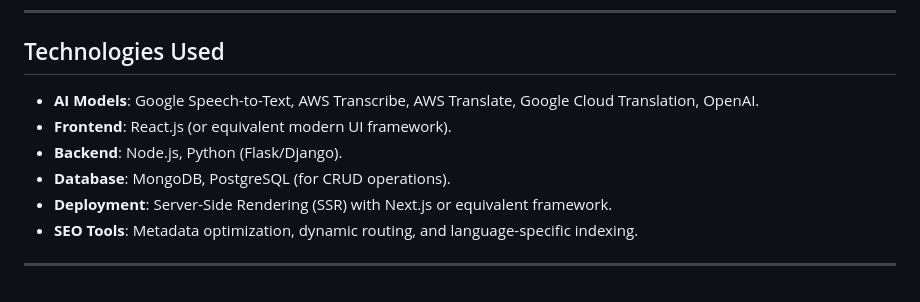
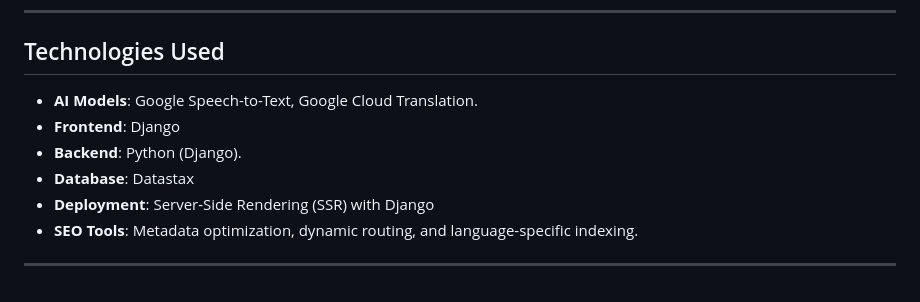
Before and after one commit to SarthSatpute/Translation-and-Transcription, a Markdown page: README.md, the part around the change. Rendered like a GitHub page.

Commit message:
One last one

```diff
--- a/README.md
+++ b/README.md
@@ -81,11 +81,11 @@ The **Blog Dashboard** is an advanced platform designed to enable seamless trans
 
 ## Technologies Used
 
-- **AI Models**: Google Speech-to-Text, AWS Transcribe, AWS Translate, Google Cloud Translation, OpenAI.
-- **Frontend**: React.js (or equivalent modern UI framework).
-- **Backend**: Node.js, Python (Flask/Django).
-- **Database**: MongoDB, PostgreSQL (for CRUD operations).
-- **Deployment**: Server-Side Rendering (SSR) with Next.js or equivalent framework.
+- **AI Models**: Google Speech-to-Text, Google Cloud Translation.
+- **Frontend**: Django
+- **Backend**: Python (Django).
+- **Database**: Datastax
+- **Deployment**: Server-Side Rendering (SSR) with Django
 - **SEO Tools**: Metadata optimization, dynamic routing, and language-specific indexing.
 
 ---
```
